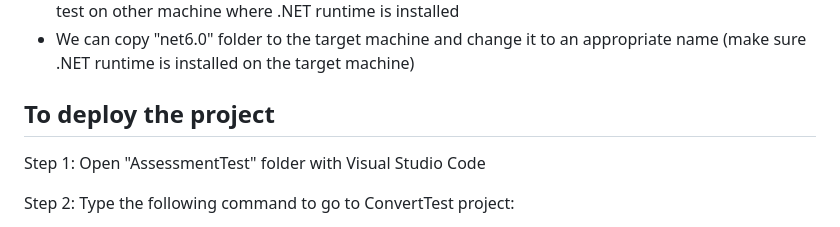
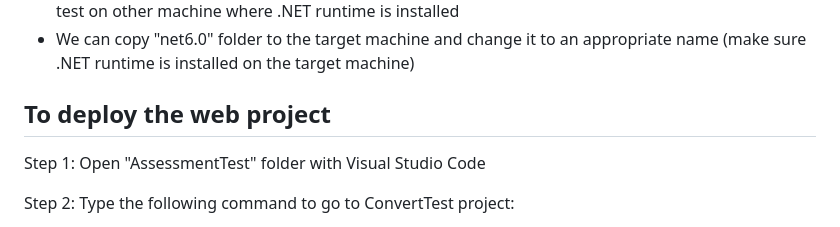
Before and after one commit to Jack-Code2024/AssessmentTest, a Markdown page: README.md, the part around the change. Drawn GitHub-style.

```diff
--- a/README.md
+++ b/README.md
@@ -57,7 +57,7 @@ Step 4: Type the following command to run the unit test:
 - Files inside this folder (i.e. \AssessmentTest\UnitTest\bin\Debug\net6.0) are needed to run the unit test on other machine where .NET runtime is installed
 - We can copy "net6.0" folder to the target machine and change it to an appropriate name (make sure .NET runtime is installed on the target machine)
 
-## To deploy the project
+## To deploy the web project
 
 Step 1: Open "AssessmentTest" folder with Visual Studio Code
 
```
